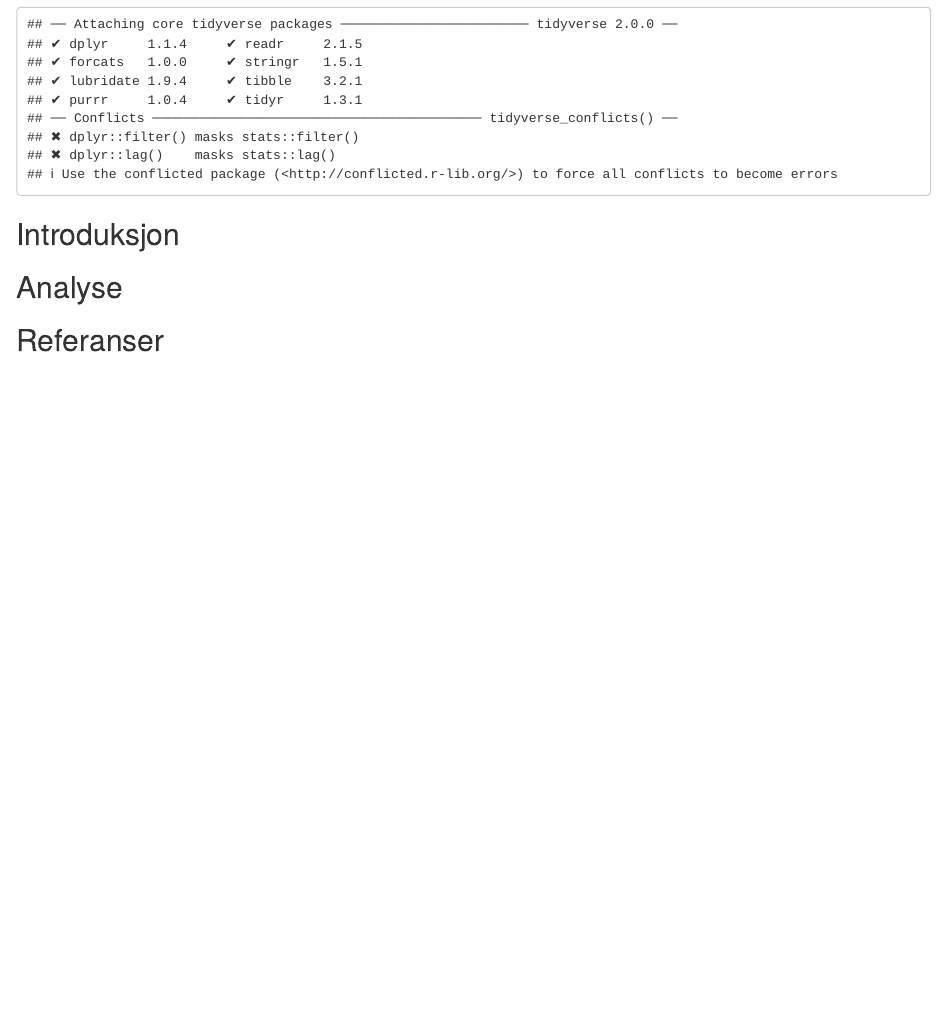
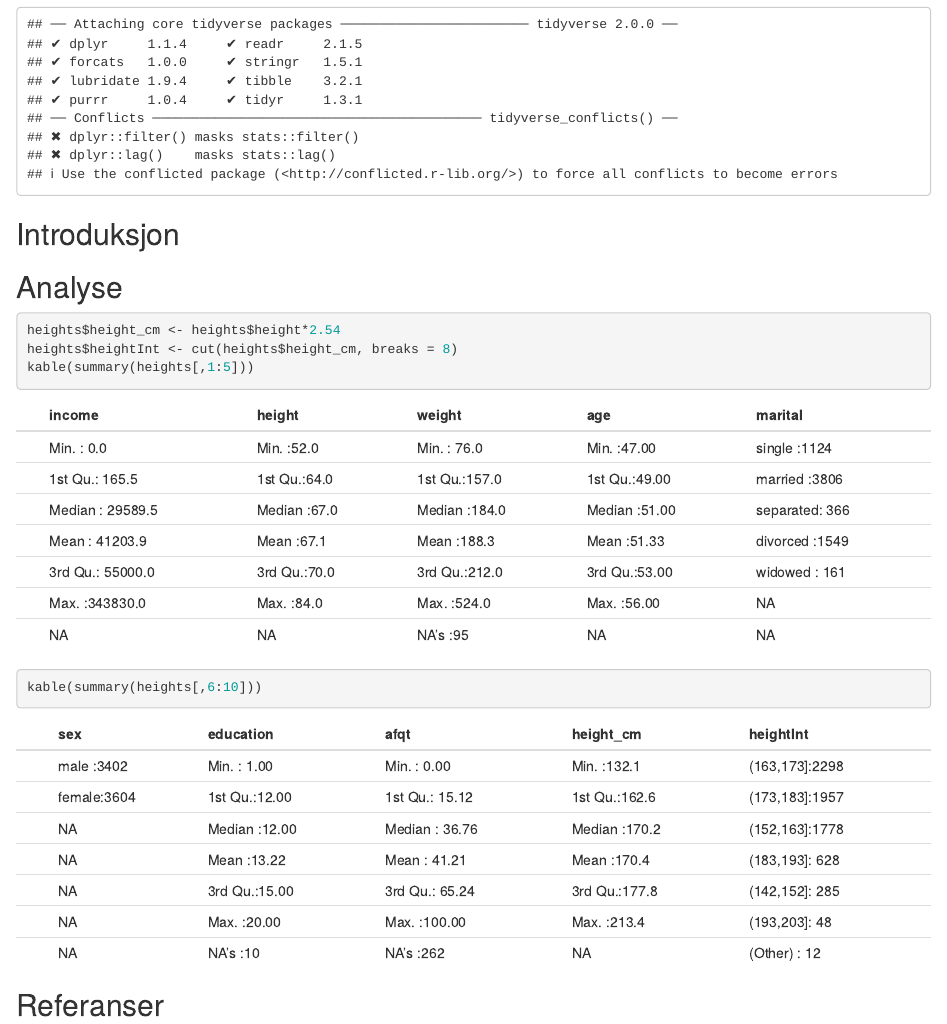
Before and after one commit to dunnar666/MSB105-Assignment-2, an R Markdown document (MSB105-Assignment-2-Katrine-Karl-Gunnar.Rmd): the page in a window 1100 px wide, from 170 px down. Rendered offline with R 4.5, knitr and Pandoc, with nearby package versions.

Commit message:
oversikt

````diff
--- a/MSB105-Assignment-2-Katrine-Karl-Gunnar.Rmd
+++ b/MSB105-Assignment-2-Katrine-Karl-Gunnar.Rmd
@@ -26,5 +26,12 @@ library(dplyr)
 
 ## Analyse
 
+```{r}
+heights$height_cm <- heights$height*2.54
+heights$heightInt <- cut(heights$height_cm, breaks = 8)
+kable(summary(heights[,1:5]))
+kable(summary(heights[,6:10]))
+```
+
 
 ## Referanser
````
Also changed, not shown: MSB105-Assignment-2-Katrine-Karl-Gunnar.nb.html.
